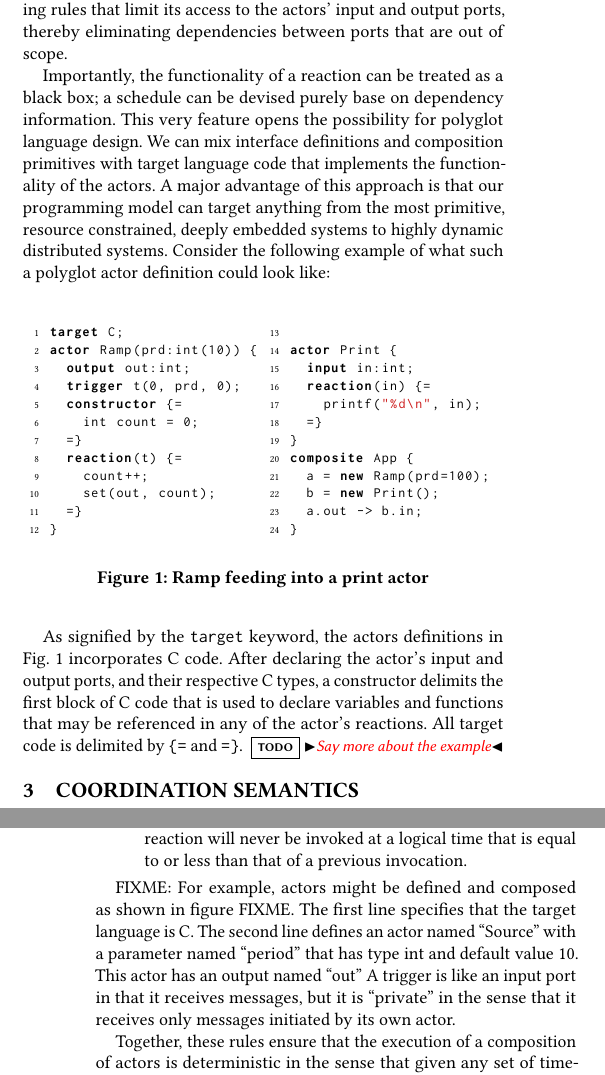
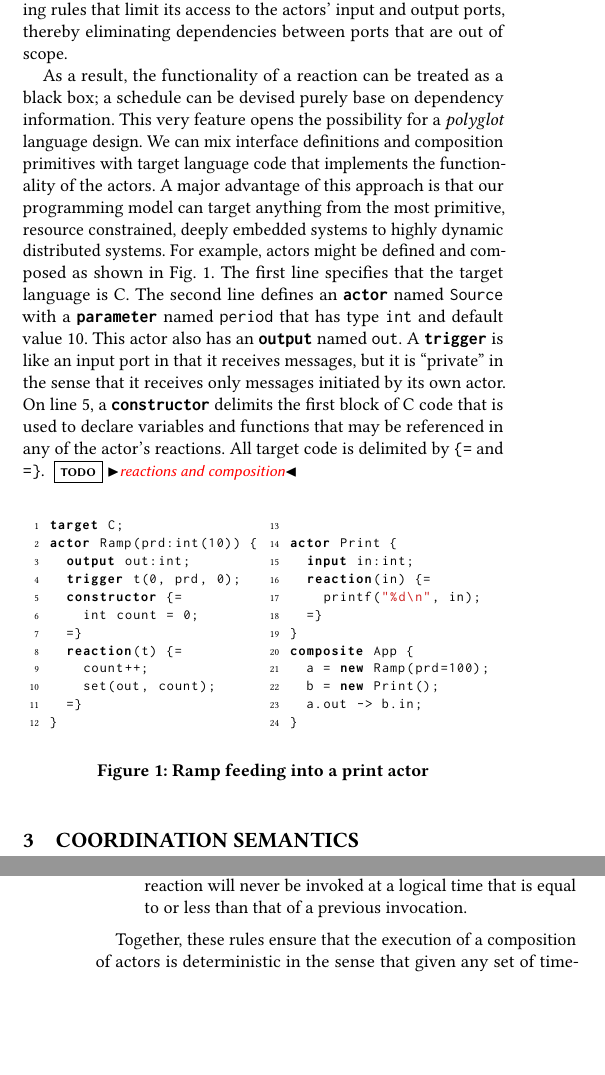
Before and after one commit to lf-lang/lingua-franca, a LaTeX paper (pubs/DAC/acttcs.tex): two parts of the columns of pages 2 and 3 of 4, joined at a grey line, cut so that both start at the same text, the shorter picture padded with empty space. Compiled offline with pdfLaTeX.

Commit message:
Description of Fig 1

```diff
--- a/pubs/DAC/acttcs.tex
+++ b/pubs/DAC/acttcs.tex
@@ -4,7 +4,7 @@
 \usepackage{algorithmicx}
 \usepackage[ruled]{algorithm}
 \usepackage{algpseudocode}
-
+\usepackage{bold-extra}
 
 \definecolor{stringColor}{rgb}{0.8,0.1,0.1}
 \usepackage{listings}
@@ -116,7 +116,7 @@
 \newcommand{\marjan}[1]{\mynote{Marjan}{#1}{magenta}}%
 \newcommand{\edward}[1]{\mynote{Edward}{#1}{magenta}}%
 
-
+\newcommand{\keyword}[1]{\texttt{\textbf{#1}}}
 \begin{document}
 
 \title{Actors, Timestamps, and Determinism for Time-Critical Systems}
@@ -311,11 +311,10 @@ Dynamic changes in the topology are handled hierarchically, so that the extent o
 Actors are useful for encapsulating state, though it is often necessary for distinct but related computational activities to share state. For instance, a single actor to could serve as a proxy for a device (e.g, a hub for smart lights), for which it performs several different tasks.
 Integrating related activities into a single atomic actor with multiple ports improves performance and hides complexity, but we do not want to obscure internal dependencies between inputs and outputs that could inform the schedule for message delivery. Without it, for instance, the scheduler has to conservatively assume that \emph{any} output of an actor depends on \emph{all} of its inputs, and reject configurations that could introduce zero-delay feedback. Causality interfaces~\cite{ZhouLee:08:CausalityInterfaces} can be used to make dependencies visible at the interface level. Rather than relying on annotations that could potentially be unsound, or inferring them via static code analysis, we propose to make causality interfaces part of the language definition. Specifically, this can be done by breaking an actor's functionality down into \emph{reactions}, each of which is subject to simple lexical scoping rules that limit its access to the actors' input and output ports, thereby eliminating dependencies between ports that are out of scope.
 
-Importantly, the functionality of a reaction can be treated as a black box; a schedule can be devised purely base on dependency information. This very feature opens the possibility for polyglot language design. We can mix interface definitions and composition primitives with target language code that implements the functionality of the actors. A major advantage of this approach is that our programming model can target anything from the most primitive, resource constrained, deeply embedded systems to highly dynamic distributed systems. Consider the following example of what such a polyglot actor definition could look like:
+As a result, the functionality of a reaction can be treated as a black box; a schedule can be devised purely base on dependency information. This very feature opens the possibility for a \emph{polyglot} language design. We can mix interface definitions and composition primitives with target language code that implements the functionality of the actors. A major advantage of this approach is that our programming model can target anything from the most primitive, resource constrained, deeply embedded systems to highly dynamic distributed systems. For example, actors might be defined and composed as shown in Fig.~\ref{fig:code}. The first line specifies that the target language is C. The second line defines an \keyword{actor} named {\tt Source} with a \keyword{parameter} named {\tt period} that has type {\tt int} and default value 10. This actor also has an \keyword{output} named {\tt out}. A \keyword{trigger} is like an input port in that it receives messages, but it is ``private'' in the sense that it receives only messages initiated by its own actor. On line 5, a \keyword{constructor} delimits the first block of C code that is used to declare variables and functions that may be referenced in any of the actor's reactions. All target code is delimited by {\tt \{=} and {\tt =\}}. \todo{reactions and composition}
 
+%Consider the following example of what such a polyglot actor definition could look like:
 % also, no need for postfire % maybe mention that this optimization comes at the loss of the ability of handling some zero-delay feedback models...
-
-
 \begin{figure}[ht]
 \centering
 \begin{minipage}{0.50\linewidth}
@@ -353,8 +352,6 @@ composite App {
  \caption{Ramp feeding into a print actor}
  \label{fig:code}
 \end{figure}
-
-As signified by the {\tt target} keyword, the actors definitions in Fig.~\ref{fig:code} incorporates C code. After declaring the actor's input and output ports, and their respective C types, a constructor delimits the first block of C code that is used to declare variables and functions that may be referenced in any of the actor's reactions. All target code is delimited by {\tt \{=} and {\tt =\}}. \todo{Say more about the example}
 % The first reaction is triggered by events on the {\tt apply} port; it applies the brakes when the received value is above a threshold, and sets the state (brake pressed or not) accordingly; no outputs are produced by this reaction. The second reaction, triggered by events on the {\tt check} port, simply reports the current state of the actor. To ensure determinism, if {\tt apply} and {\tt check} receive an event simultaneously (i.e., the timestamps associated with the events are equal), the reactions will be triggered in order of declaration. Each reaction runs until completion before the next reaction is triggered.
 
 
@@ -442,16 +439,6 @@ We summarize our model in terms of the following principles.
 	\item Logical time is constant during execution of a reaction.
 	\item For each reaction, logical time is strictly increasing; that is, a reaction will never be invoked at a logical time that is equal to or less than that of a previous invocation.
 \end{enumerate}
-
-
-
-FIXME:
-For example, actors might be defined and composed as shown in figure FIXME.
-The first line specifies that the target language is C.
-The second line defines an actor named ``Source'' with a parameter named ``period'' that has type int and default value 10.
-This actor has an output named ``out''
-	A trigger is like an input port in that it receives messages, but it is ``private'' in the sense that it receives only messages initiated by its own actor.
-
 
 
 %\begin{enumerate}
```
